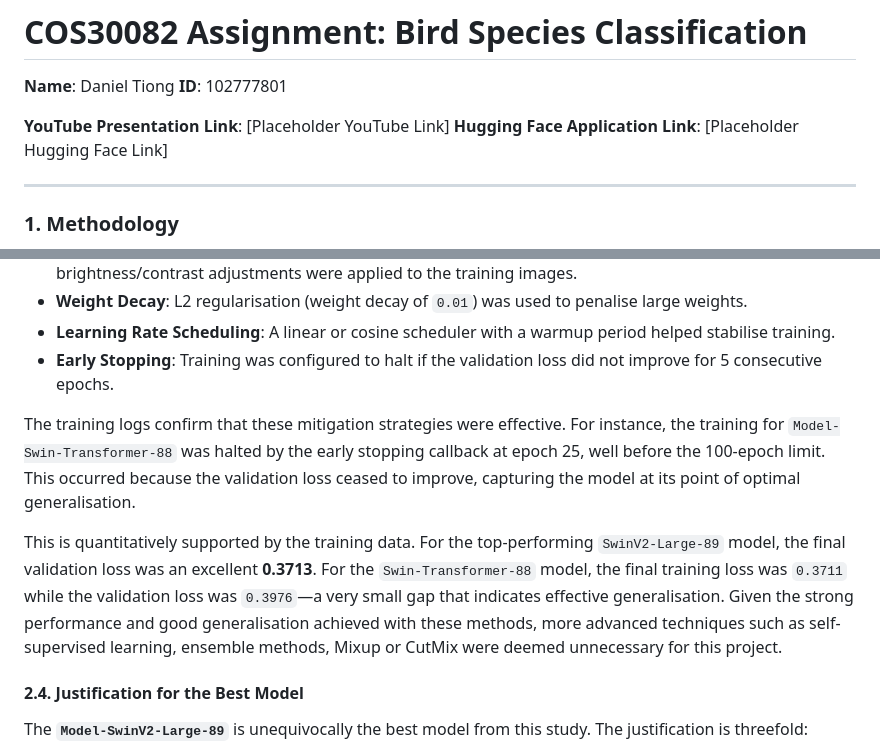
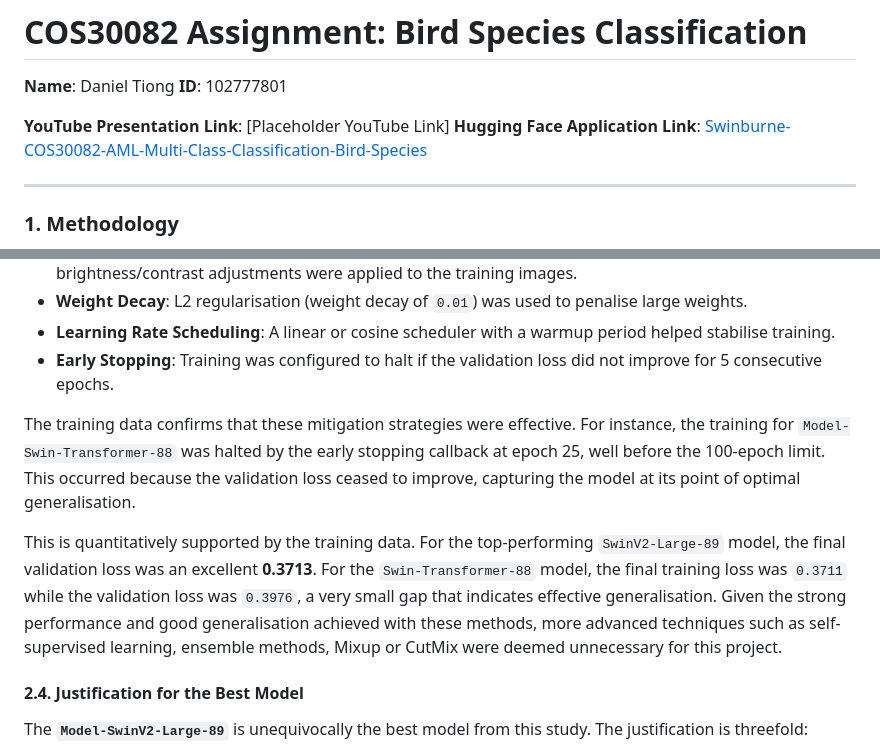
Before and after one commit to darklorddad/Swinburne-COS30082-AML-Multi-Class-Classification, a Markdown page: report.md, 2 parts joined by grey strips. Rendered like a GitHub page.

Commit message:
docs: Update Hugging Face link and refine report text

```diff
--- a/report.md
+++ b/report.md
@@ -4,7 +4,7 @@
 **ID**: 102777801
 
 **YouTube Presentation Link**: [Placeholder YouTube Link]
-**Hugging Face Application Link**: [Placeholder Hugging Face Link]
+**Hugging Face Application Link**: [Swinburne-COS30082-AML-Multi-Class-Classification-Bird-Species](https://huggingface.co/spaces/darklorddad/Swinburne-COS30082-AML-Multi-Class-Classification-Bird-Species)
 
 ---
 
@@ -106,9 +106,9 @@ Overfitting was a primary concern given the dataset's size. A multi-faceted appr
 -   **Learning Rate Scheduling**: A linear or cosine scheduler with a warmup period helped stabilise training.
 -   **Early Stopping**: Training was configured to halt if the validation loss did not improve for 5 consecutive epochs.
 
-The training logs confirm that these mitigation strategies were effective. For instance, the training for `Model-Swin-Transformer-88` was halted by the early stopping callback at epoch 25, well before the 100-epoch limit. This occurred because the validation loss ceased to improve, capturing the model at its point of optimal generalisation.
+The training data confirms that these mitigation strategies were effective. For instance, the training for `Model-Swin-Transformer-88` was halted by the early stopping callback at epoch 25, well before the 100-epoch limit. This occurred because the validation loss ceased to improve, capturing the model at its point of optimal generalisation.
 
-This is quantitatively supported by the training data. For the top-performing `SwinV2-Large-89` model, the final validation loss was an excellent **0.3713**. For the `Swin-Transformer-88` model, the final training loss was `0.3711` while the validation loss was `0.3976`—a very small gap that indicates effective generalisation. Given the strong performance and good generalisation achieved with these methods, more advanced techniques such as self-supervised learning, ensemble methods, Mixup or CutMix were deemed unnecessary for this project.
+This is quantitatively supported by the training data. For the top-performing `SwinV2-Large-89` model, the final validation loss was an excellent **0.3713**. For the `Swin-Transformer-88` model, the final training loss was `0.3711` while the validation loss was `0.3976`, a very small gap that indicates effective generalisation. Given the strong performance and good generalisation achieved with these methods, more advanced techniques such as self-supervised learning, ensemble methods, Mixup or CutMix were deemed unnecessary for this project.
 
 #### 2.4. Justification for the Best Model
 
```
